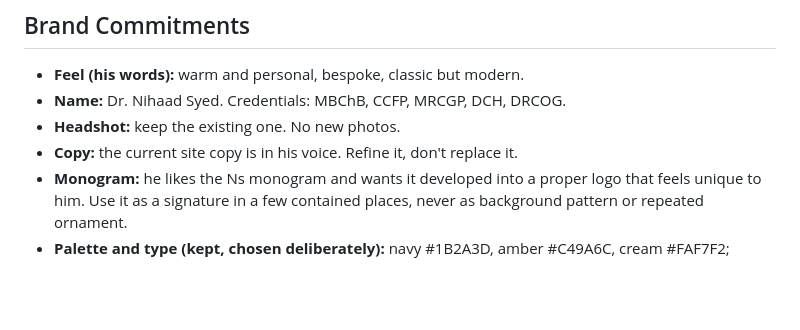
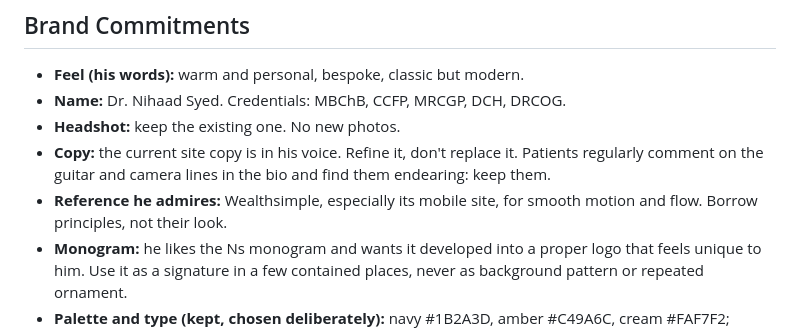
Before and after one commit to nihaads/doctorsyed-website, a Markdown page: PRODUCT.md, the part around the change. GitHub-like rendering; blank space fills up the shorter version.

Commit message:
Brief: note bio lines patients like and the Wealthsimple reference
Co-Authored-By: Claude Opus 5.5 <noreply@anthropic.com>
Claude-Session: https://claude.ai/code/session_01AzMPyytqhb8nr6dZRjG8S3

```diff
--- a/PRODUCT.md
+++ b/PRODUCT.md
@@ -51,7 +51,8 @@ Things a neighbouring doctor could not truthfully copy, all confirmed by Dr. Sye
 - **Feel (his words):** warm and personal, bespoke, classic but modern.
 - **Name:** Dr. Nihaad Syed. Credentials: MBChB, CCFP, MRCGP, DCH, DRCOG.
 - **Headshot:** keep the existing one. No new photos.
-- **Copy:** the current site copy is in his voice. Refine it, don't replace it.
+- **Copy:** the current site copy is in his voice. Refine it, don't replace it. Patients regularly comment on the guitar and camera lines in the bio and find them endearing: keep them.
+- **Reference he admires:** Wealthsimple, especially its mobile site, for smooth motion and flow. Borrow principles, not their look.
 - **Monogram:** he likes the Ns monogram and wants it developed into a proper logo that feels unique to him. Use it as a signature in a few contained places, never as background pattern or repeated ornament.
 - **Palette and type (kept, chosen deliberately):** navy #1B2A3D, amber #C49A6C, cream #FAF7F2; Cormorant Garamond for display, Outfit for body. He reviewed three alternative directions on 12 Oct 2026 and preferred these. They are a brand choice, not a default.
 - **Retiring:** the italic amber "Syed" in the wordmark (he now sees it everywhere), the small capitals label above the hero heading, and amber used for body text (fails contrast on cream). Amber stays for lines, the logo and accents.
```
